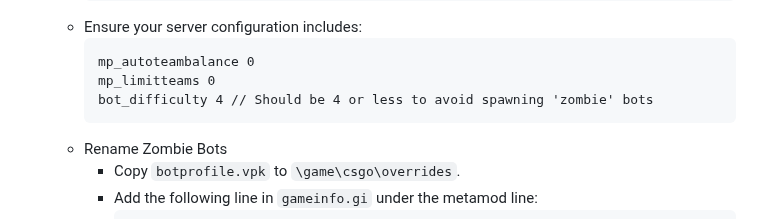
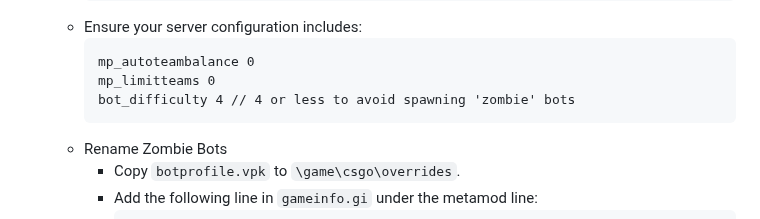
Before and after one commit to Wngui/CS2WarcraftMod, a Markdown page: README.md, the part around the change. GitHub-like rendering.

````diff
--- a/README.md
+++ b/README.md
@@ -107,7 +107,7 @@ Ultimate can be activated by binding it in the console, example
      ```
      mp_autoteambalance 0
      mp_limitteams 0
-     bot_difficulty 4 // Should be 4 or less to avoid spawning 'zombie' bots
+     bot_difficulty 4 // 4 or less to avoid spawning 'zombie' bots
      ```
    - Rename Zombie Bots
      - Copy `botprofile.vpk` to `\game\csgo\overrides`.
````
